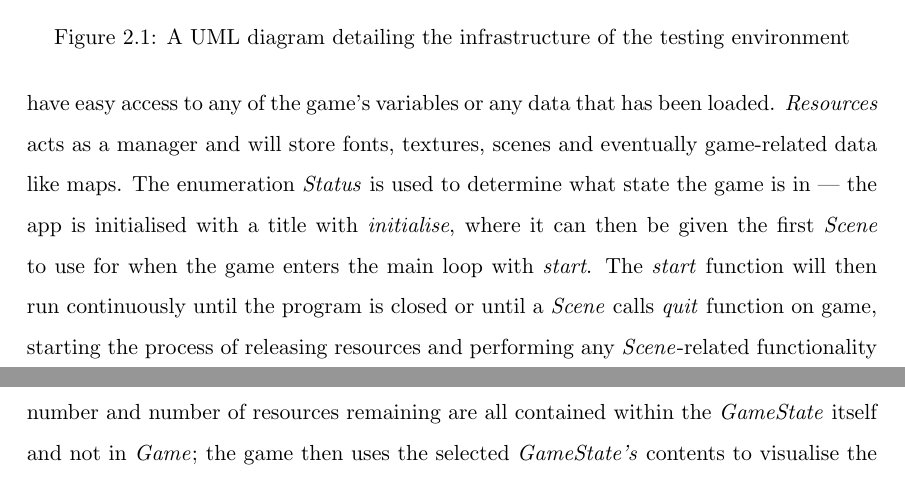
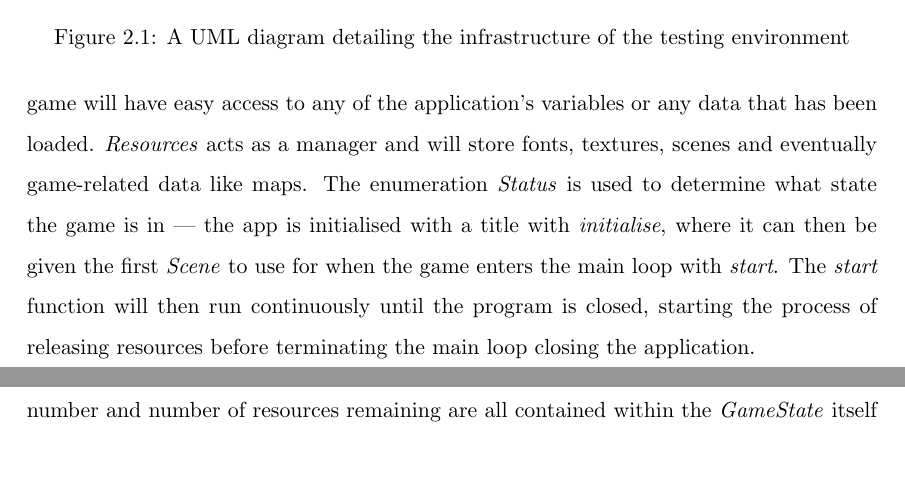
Before and after one commit to Ashe/Thesis, a LaTeX thesis (Docs/thesis.tex): two parts of pages 32 and 35 of 76 before the commit and two parts of pages 32 and 34 of 76 after it, joined at a grey line, cut so that both start at the same text. Compiled offline with pdfLaTeX.

Commit message:
Finished 2.1.2

```diff
--- a/Docs/thesis.tex
+++ b/Docs/thesis.tex
@@ -346,7 +346,7 @@ Each game AI is going to be competing against other AIs in addition to the trivi
   \label{fig:foundationsUML}
 \end{figure}
 
-The first requirement listed in section \ref{subsec:requirements} is to create an interactive window that supports 2D graphics. Figure \ref{fig:foundationsUML} illustrates an overview of the program; the \emph{App} class manages the window and handles the main loop of processing input and rendering the screen. The \emph{Scene} class can be inherited to introduce different functionality to the testing environment and will be used to encompass the game and its logic; since \emph{App} is entirely static, the game will have easy access to any of the game's variables or any data that has been loaded. \emph{Resources} acts as a manager and will store fonts, textures, scenes and eventually game-related data like maps. The enumeration \emph{Status} is used to determine what state the game is in --- the app is initialised with a title with \emph{initialise}, where it can then be given the first \emph{Scene} to use for when the game enters the main loop with \emph{start}. The \emph{start} function will then run continuously until the program is closed or until a \emph{Scene} calls \emph{quit} function on game, starting the process of releasing resources and performing any \emph{Scene}-related functionality before terminating the main loop closing the application.
+The first requirement listed in section \ref{subsec:requirements} is to create an interactive window that supports 2D graphics. Figure \ref{fig:foundationsUML} illustrates an overview of the program. The \emph{App} class manages the window and handles the main loop of processing input and rendering the screen. The \emph{Scene} class can be inherited to introduce different functionality to the testing environment and will be used to encompass the game and its logic. Since \emph{App} is entirely static, the game will have easy access to any of the application's variables or any data that has been loaded. \emph{Resources} acts as a manager and will store fonts, textures, scenes and eventually game-related data like maps. The enumeration \emph{Status} is used to determine what state the game is in --- the app is initialised with a title with \emph{initialise}, where it can then be given the first \emph{Scene} to use for when the game enters the main loop with \emph{start}. The \emph{start} function will then run continuously until the program is closed, starting the process of releasing resources before terminating the main loop closing the application.
 
 \subsection{Designing the strategy game}
 \label{subsec:designingStrategyGame}
```
Also changed, not shown: Docs/thesis.pdf.
